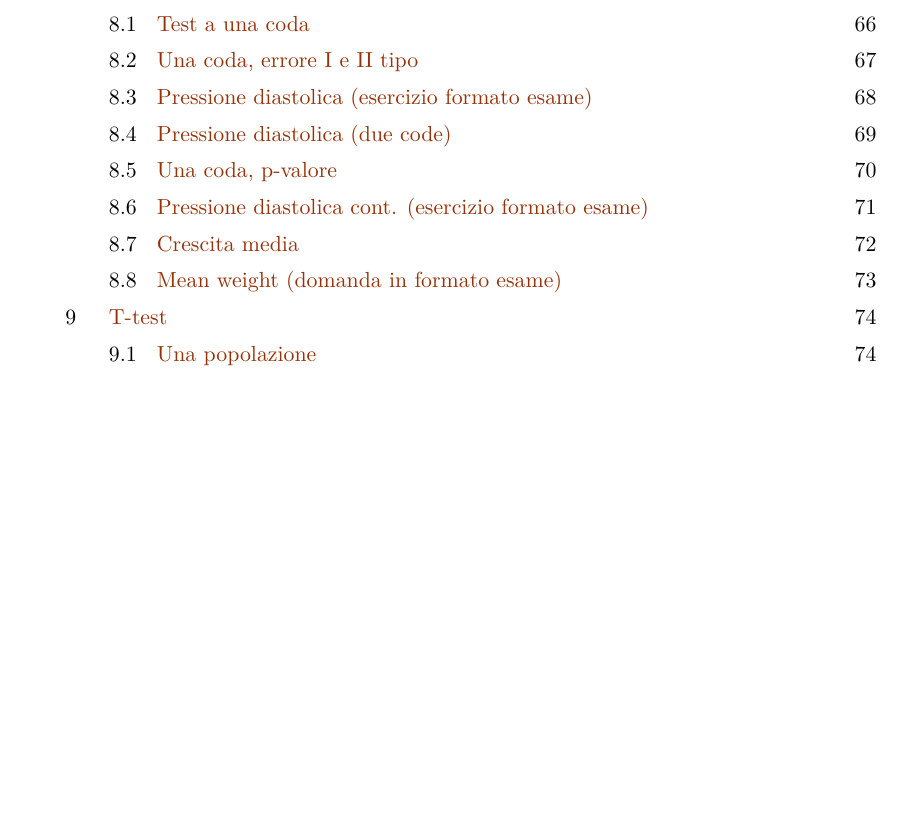
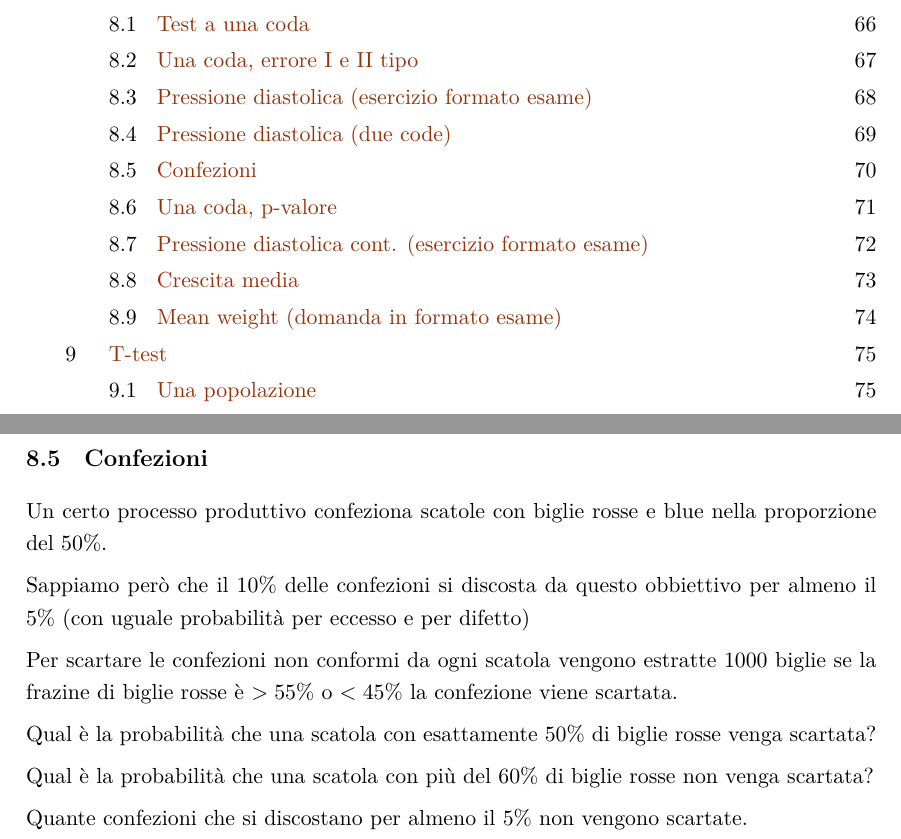
Before and after one commit to domenicozambella/ProbStatDispense, a LaTeX book (dispense.tex): part of page 3 of 78 before the commit and two parts of pages 3 and 70 of 79 after it, the two joined at a grey line, cut so that both start at the same text, the shorter picture padded with empty space. The pictures show the PDF file PDF/dispense.pdf that the author committed with the source.

```diff
--- a/dispense.tex
+++ b/dispense.tex
@@ -2495,6 +2495,23 @@
 }
 
 
+%%%%%%%%%%%%
+%%%%%%%%%%%%
+%%%%%%%%%%%%
+\clearpage\subsection{Confezioni}
+
+Un certo processo produttivo confeziona scatole con biglie rosse e blue nella proporzione del $50\%$.
+
+Sappiamo però che il $10\%$ delle confezioni si discosta da questo obbiettivo per almeno il $5\%$
+ (con uguale probabilità per eccesso e per difetto)
+
+Per scartare le confezioni non conformi da ogni scatola vengono estratte 1000 biglie se la frazine di biglie rosse è $>55\%$ o $<45\%$ la confezione viene scartata.
+
+Qual è la probabilità che una scatola con esattamente $50\%$ di biglie rosse venga scartata?
+
+Qual è la probabilità che una scatola con più del $60\%$ di biglie rosse non venga scartata?
+
+Quante confezioni che si discostano per almeno il $5\%$ non vengono scartate.
 \begin{comment}
 %%%%%%%%%%%%
 %%%%%%%%%%%%
```
Also changed, not shown: PDF/dispense.pdf, dispense.tex (3 more changed lines).
